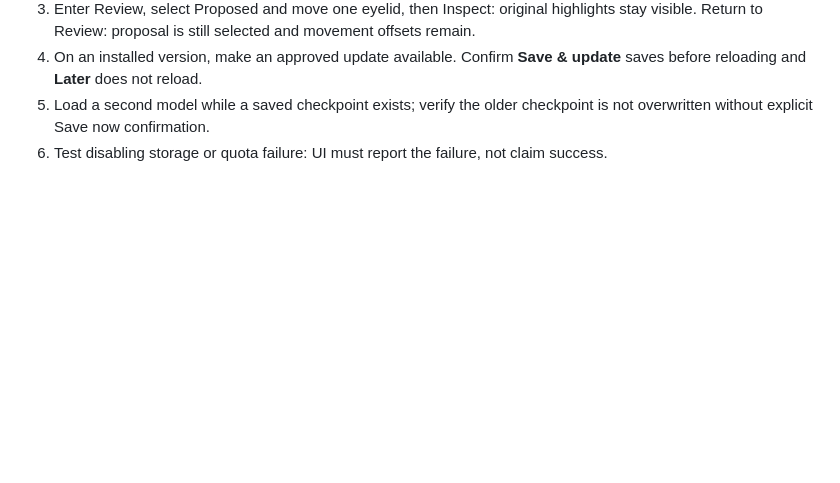
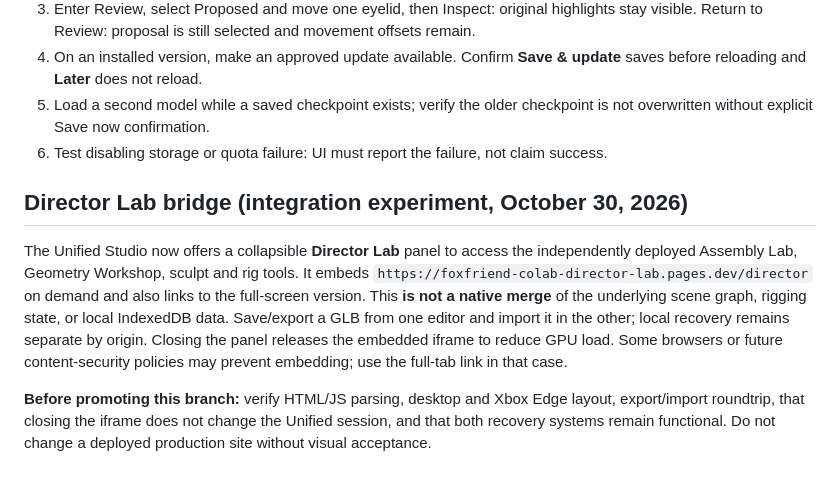
Before and after one commit to MrE369/foxfriend-motion-studio, a Markdown page: colab/README.md, the part around the change. Drawn GitHub-style; blank space fills up the shorter version.

Commit message:
Document Director Lab bridge boundaries and validation

```diff
--- a/colab/README.md
+++ b/colab/README.md
@@ -40,3 +40,8 @@ Only share screenshots you're comfortable sharing; crop private details, and nev
 4. On an installed version, make an approved update available. Confirm **Save & update** saves before reloading and **Later** does not reload.
 5. Load a second model while a saved checkpoint exists; verify the older checkpoint is not overwritten without explicit Save now confirmation.
 6. Test disabling storage or quota failure: UI must report the failure, not claim success.
+## Director Lab bridge (integration experiment, October 30, 2026)
+
+The Unified Studio now offers a collapsible **Director Lab** panel to access the independently deployed Assembly Lab, Geometry Workshop, sculpt and rig tools. It embeds `https://foxfriend-colab-director-lab.pages.dev/director` on demand and also links to the full-screen version. This **is not a native merge** of the underlying scene graph, rigging state, or local IndexedDB data. Save/export a GLB from one editor and import it in the other; local recovery remains separate by origin. Closing the panel releases the embedded iframe to reduce GPU load. Some browsers or future content-security policies may prevent embedding; use the full-tab link in that case.
+
+**Before promoting this branch:** verify HTML/JS parsing, desktop and Xbox Edge layout, export/import roundtrip, that closing the iframe does not change the Unified session, and that both recovery systems remain functional. Do not change a deployed production site without visual acceptance.
```
